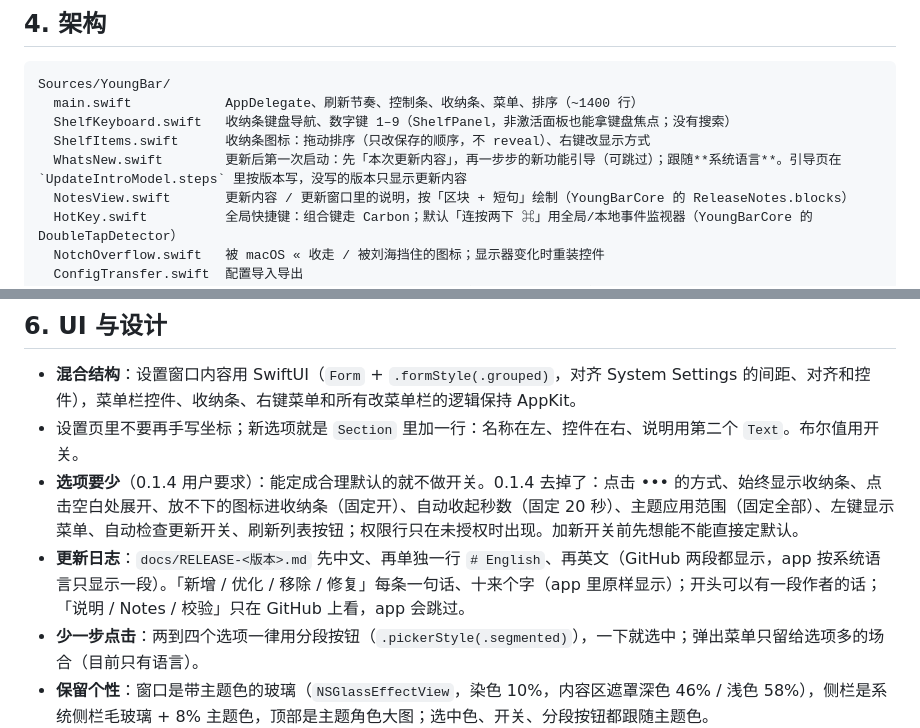
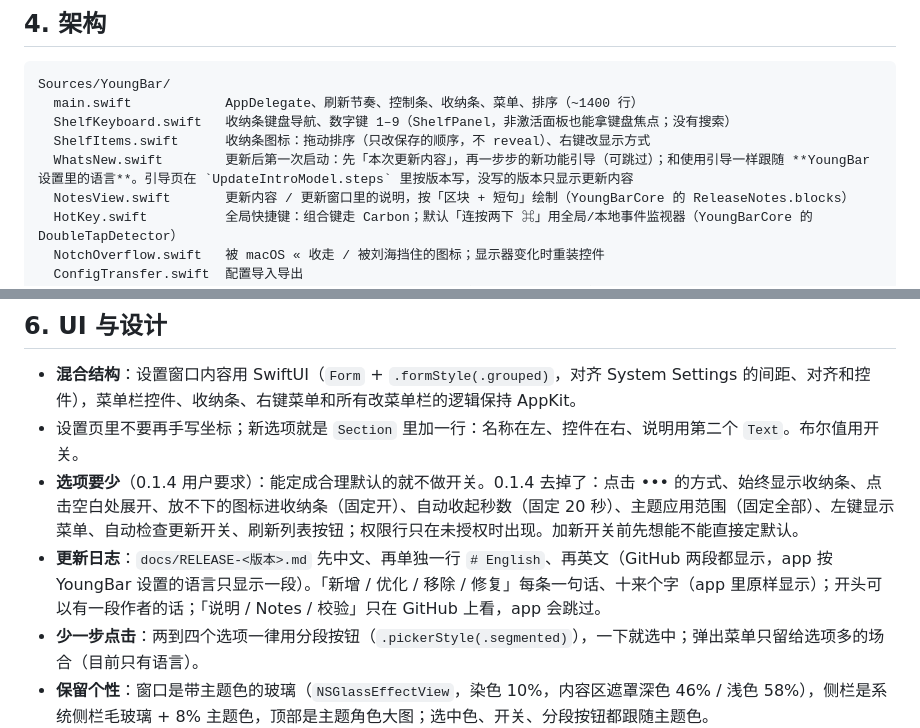
Before and after one commit to 51younglowkey/youngbar, a Markdown page: AGENTS.md, 2 parts joined by grey strips. GitHub-like rendering.

Commit message:
feat: 更新内容与新功能引导跟随 YoungBar 设置的语言
与使用引导一致；之前跟随系统语言，系统英文、YoungBar 中文时同一次更新里中英混杂。

Co-Authored-By: Claude Opus 5.5 <noreply@anthropic.com>

```diff
--- a/AGENTS.md
+++ b/AGENTS.md
@@ -39,7 +39,7 @@ Sources/YoungBar/
   main.swift            AppDelegate、刷新节奏、控制条、收纳条、菜单、排序（~1400 行）
   ShelfKeyboard.swift   收纳条键盘导航、数字键 1–9（ShelfPanel，非激活面板也能拿键盘焦点；没有搜索）
   ShelfItems.swift      收纳条图标：拖动排序（只改保存的顺序，不 reveal）、右键改显示方式
-  WhatsNew.swift        更新后第一次启动：先「本次更新内容」，再一步步的新功能引导（可跳过）；跟随**系统语言**。引导页在 `UpdateIntroModel.steps` 里按版本写，没写的版本只显示更新内容
+  WhatsNew.swift        更新后第一次启动：先「本次更新内容」，再一步步的新功能引导（可跳过）；和使用引导一样跟随 **YoungBar 设置里的语言**。引导页在 `UpdateIntroModel.steps` 里按版本写，没写的版本只显示更新内容
   NotesView.swift       更新内容 / 更新窗口里的说明，按「区块 + 短句」绘制（YoungBarCore 的 ReleaseNotes.blocks）
   HotKey.swift          全局快捷键：组合键走 Carbon；默认「连按两下 ⌘」用全局/本地事件监视器（YoungBarCore 的 DoubleTapDetector）
   NotchOverflow.swift   被 macOS « 收走 / 被刘海挡住的图标；显示器变化时重装控件
@@ -88,7 +88,7 @@ Vendor/
 - **混合结构**：设置窗口内容用 SwiftUI（`Form` + `.formStyle(.grouped)`，对齐 System Settings 的间距、对齐和控件），菜单栏控件、收纳条、右键菜单和所有改菜单栏的逻辑保持 AppKit。
 - 设置页里不要再手写坐标；新选项就是 `Section` 里加一行：名称在左、控件在右、说明用第二个 `Text`。布尔值用开关。
 - **选项要少**（0.1.4 用户要求）：能定成合理默认的就不做开关。0.1.4 去掉了：点击 ••• 的方式、始终显示收纳条、点击空白处展开、放不下的图标进收纳条（固定开）、自动收起秒数（固定 20 秒）、主题应用范围（固定全部）、左键显示菜单、自动检查更新开关、刷新列表按钮；权限行只在未授权时出现。加新开关前先想能不能直接定默认。
-- **更新日志**：`docs/RELEASE-<版本>.md` 先中文、再单独一行 `# English`、再英文（GitHub 两段都显示，app 按系统语言只显示一段）。「新增 / 优化 / 移除 / 修复」每条一句话、十来个字（app 里原样显示）；开头可以有一段作者的话；「说明 / Notes / 校验」只在 GitHub 上看，app 会跳过。
+- **更新日志**：`docs/RELEASE-<版本>.md` 先中文、再单独一行 `# English`、再英文（GitHub 两段都显示，app 按 YoungBar 设置的语言只显示一段）。「新增 / 优化 / 移除 / 修复」每条一句话、十来个字（app 里原样显示）；开头可以有一段作者的话；「说明 / Notes / 校验」只在 GitHub 上看，app 会跳过。
 - **少一步点击**：两到四个选项一律用分段按钮（`.pickerStyle(.segmented)`），一下就选中；弹出菜单只留给选项多的场合（目前只有语言）。
 - **保留个性**：窗口是带主题色的玻璃（`NSGlassEffectView`，染色 10%，内容区遮罩深色 46% / 浅色 58%），侧栏是系统侧栏毛玻璃 + 8% 主题色，顶部是主题角色大图；选中色、开关、分段按钮都跟随主题色。
 - **配色规则**：蓝 / 粉 / 黄在 OKLCH 里取同一亮度和彩度，只换色相（强调色 L 0.70 C 0.13，收纳条色 L 0.55 C 0.12）。新增配色也按这个规则算，不要单独调某个颜色更亮。收纳条 = 系统毛玻璃 + 主题色 × 不透明度（`stripOpacity`，30–100）。
```
Also changed, not shown: docs/STATUS.md (+1 -1 lines), docs/images/whats-new-0.1.4.png, 3 other files.
